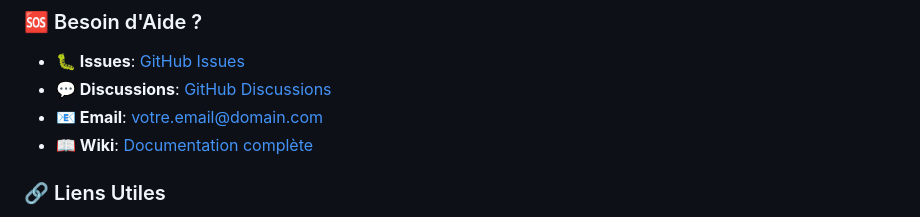
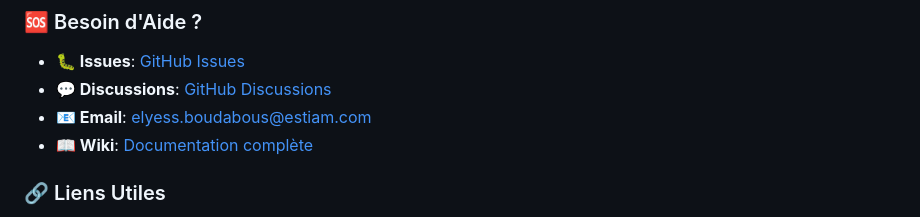
Before and after one commit to clementgibert/Hackaton_2025, a Markdown page: README.md, the part around the change. Rendered like a GitHub page.

```diff
--- a/README.md
+++ b/README.md
@@ -380,7 +380,7 @@ in the Software without restriction...
 
 - **🐛 Issues**: [GitHub Issues](https://github.com/votre-username/antitriche/issues)
 - **💬 Discussions**: [GitHub Discussions](https://github.com/votre-username/antitriche/discussions)
-- **📧 Email**: votre.email@domain.com
+- **📧 Email**: elyess.boudabous@estiam.com
 - **📖 Wiki**: [Documentation complète](https://github.com/votre-username/antitriche/wiki)
 
 ### 🔗 Liens Utiles
```
